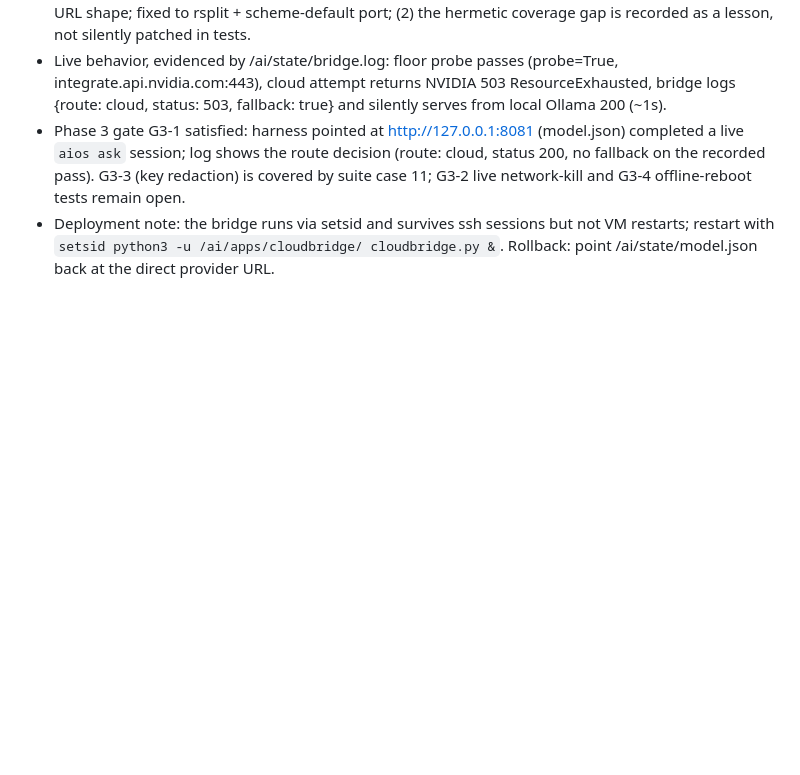
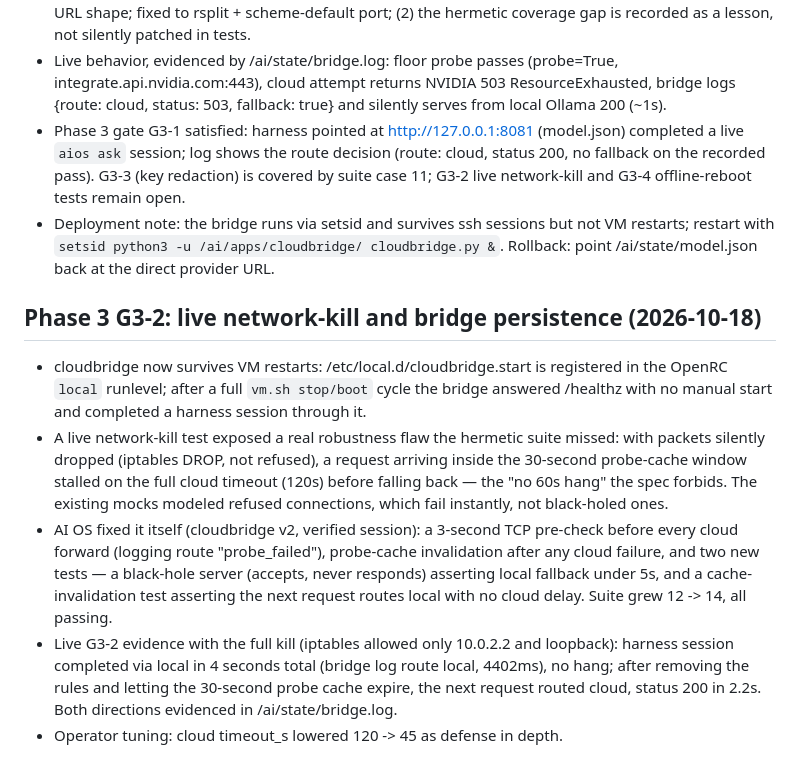
Before and after one commit to noktirnal42/ai-os, a Markdown page: ai/VALIDATION.md, the part around the change. GitHub-like rendering; blank space fills up the shorter version.

Commit message:
docs: record G3-2 live network-kill evidence and bridge boot persistence

```diff
--- a/ai/VALIDATION.md
+++ b/ai/VALIDATION.md
@@ -247,3 +247,28 @@ is logged as a tool error without escaping the workspace policy.
   not VM restarts; restart with `setsid python3 -u /ai/apps/cloudbridge/
   cloudbridge.py &`. Rollback: point /ai/state/model.json back at the direct
   provider URL.
+
+## Phase 3 G3-2: live network-kill and bridge persistence (2026-10-18)
+
+* cloudbridge now survives VM restarts: /etc/local.d/cloudbridge.start is
+  registered in the OpenRC `local` runlevel; after a full `vm.sh stop/boot`
+  cycle the bridge answered /healthz with no manual start and completed a
+  harness session through it.
+* A live network-kill test exposed a real robustness flaw the hermetic suite
+  missed: with packets silently dropped (iptables DROP, not refused), a
+  request arriving inside the 30-second probe-cache window stalled on the
+  full cloud timeout (120s) before falling back — the "no 60s hang" the spec
+  forbids. The existing mocks modeled refused connections, which fail
+  instantly, not black-holed ones.
+* AI OS fixed it itself (cloudbridge v2, verified session): a 3-second TCP
+  pre-check before every cloud forward (logging route "probe_failed"),
+  probe-cache invalidation after any cloud failure, and two new tests — a
+  black-hole server (accepts, never responds) asserting local fallback
+  under 5s, and a cache-invalidation test asserting the next request routes
+  local with no cloud delay. Suite grew 12 -> 14, all passing.
+* Live G3-2 evidence with the full kill (iptables allowed only 10.0.2.2 and
+  loopback): harness session completed via local in 4 seconds total
+  (bridge log route local, 4402ms), no hang; after removing the rules and
+  letting the 30-second probe cache expire, the next request routed cloud,
+  status 200 in 2.2s. Both directions evidenced in /ai/state/bridge.log.
+* Operator tuning: cloud timeout_s lowered 120 -> 45 as defense in depth.
```
